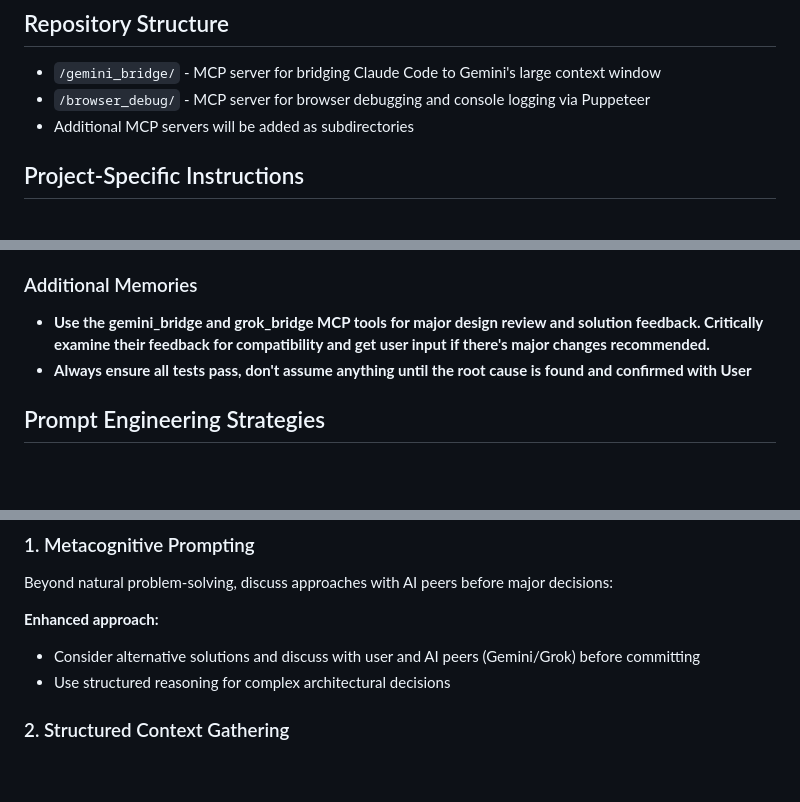
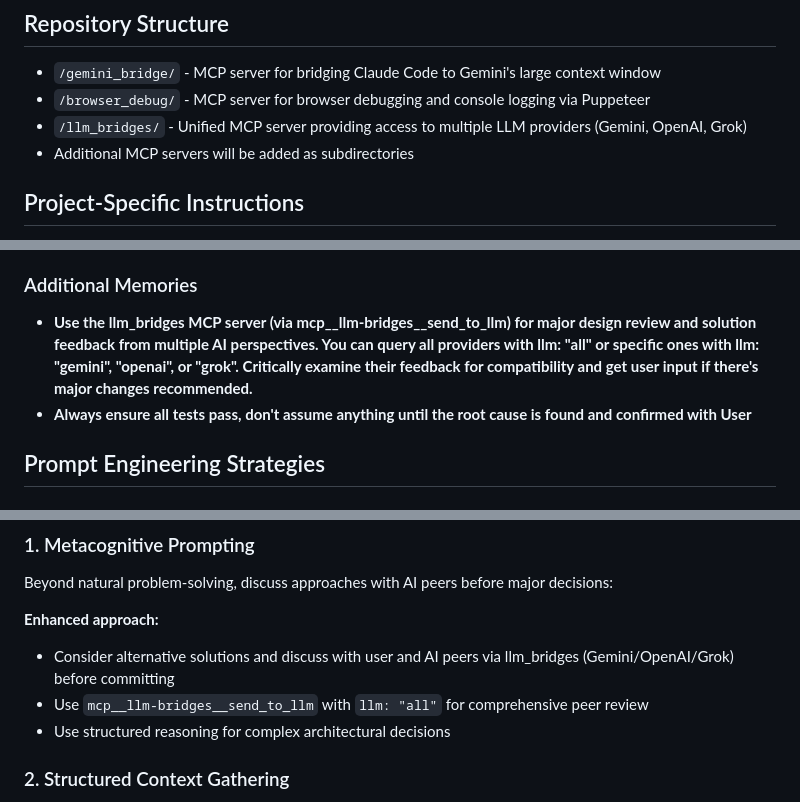
Before and after one commit to biggs3d/Tools, a Markdown page: CLAUDE.md, 3 parts joined by grey strips. Drawn GitHub-style; blank space fills up the shorter version.

```diff
--- a/CLAUDE.md
+++ b/CLAUDE.md
@@ -40,6 +40,7 @@ Key principle: CLAUDE.md = Static rules, Memory system = Dynamic knowledge
 
 - `/gemini_bridge/` - MCP server for bridging Claude Code to Gemini's large context window
 - `/browser_debug/` - MCP server for browser debugging and console logging via Puppeteer
+- `/llm_bridges/` - Unified MCP server providing access to multiple LLM providers (Gemini, OpenAI, Grok)
 - Additional MCP servers will be added as subdirectories
 
 ## Project-Specific Instructions
@@ -348,8 +364,7 @@ When adding a new MCP server:
 
 ### Additional Memories
 
-- **Use the gemini_bridge and grok_bridge MCP tools for major design review and solution feedback. Critically examine
-  their feedback for compatibility and get user input if there's major changes recommended.**
+- **Use the llm_bridges MCP server (via mcp__llm-bridges__send_to_llm) for major design review and solution feedback from multiple AI perspectives. You can query all providers with llm: "all" or specific ones with llm: "gemini", "openai", or "grok". Critically examine their feedback for compatibility and get user input if there's major changes recommended.**
 - **Always ensure all tests pass, don't assume anything until the root cause is found and confirmed with User**
 
 ## Prompt Engineering Strategies
@@ -376,7 +391,8 @@ Beyond natural problem-solving, discuss approaches with AI peers before major de
 
 **Enhanced approach:**
 
-- Consider alternative solutions and discuss with user and AI peers (Gemini/Grok) before committing
+- Consider alternative solutions and discuss with user and AI peers via llm_bridges (Gemini/OpenAI/Grok) before committing
+- Use `mcp__llm-bridges__send_to_llm` with `llm: "all"` for comprehensive peer review
 - Use structured reasoning for complex architectural decisions
 
 ### 2. Structured Context Gathering
```
Also changed, not shown: other parts of CLAUDE.md (+19 -1 lines).
